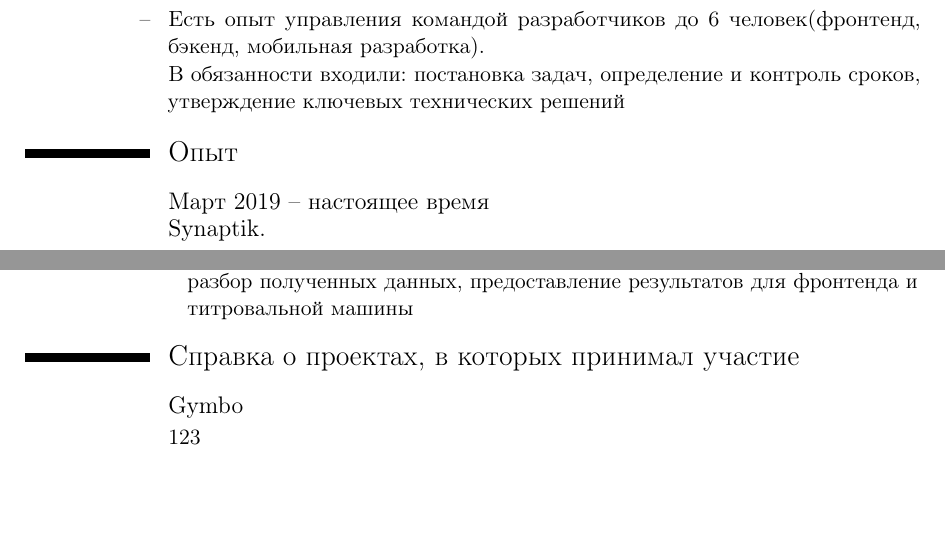
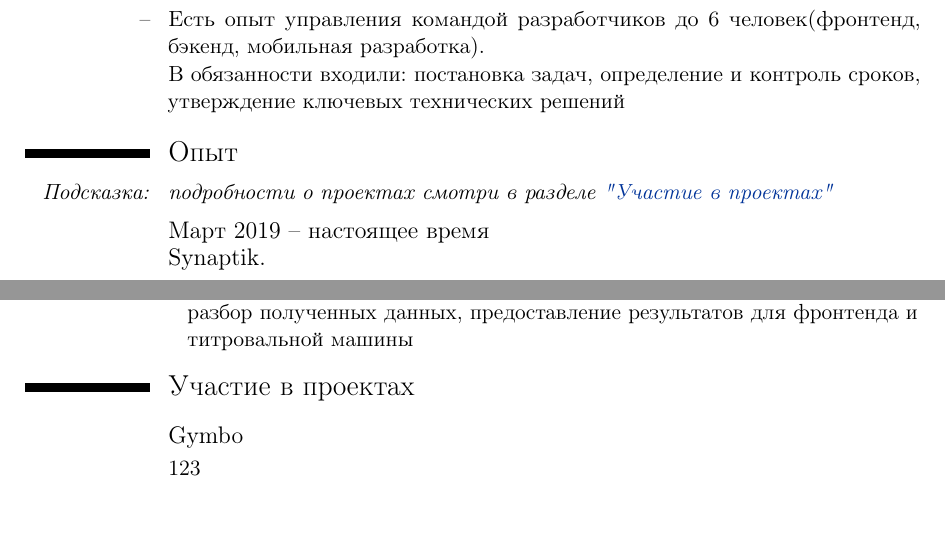
Before and after one commit to zy2ba/zy2ba, a LaTeX CV (template_Moderncv.tex): two parts of pages 1 and 2 of 2, joined at a grey line, cut so that both start at the same text. Compiled offline with pdfLaTeX.

Commit message:
feature: work in progress

```diff
--- a/template_Moderncv.tex
+++ b/template_Moderncv.tex
@@ -36,6 +36,7 @@
 
 \usepackage{url}
 \usepackage{xcolor}
+\usepackage{microtype}
 
 
 \def\UrlFont{\em}
@@ -61,6 +62,7 @@
 
 
    \section{Опыт}\label{sec:exp}
+      \cvitem{\textit{Подсказка:}}{\textit{подробности о проектах смотри в разделе \hyperref[sec:projects]{"Участие в проектах"}}}
 
       \subsection{Март 2019 -- настоящее время  \newline Synaptik.}\label{subsec:synaptik}
 
@@ -102,7 +104,7 @@
          \cvlistitem{Разработка панели администратор получение информации о матчах по API, разбор полученных данных, предоставление результатов для фронтенда и титровальной машины}    }
 
 
-   \section{Справка о проектах, в которых принимал участие}\label{sec:projects}
+   \section{Участие в проектах}\label{sec:projects}
 
       \subsection{Gymbo}\label{subsec:gymbo}
          \cvitem{~}{123}
```
Also changed, not shown: template_Moderncv.pdf.
